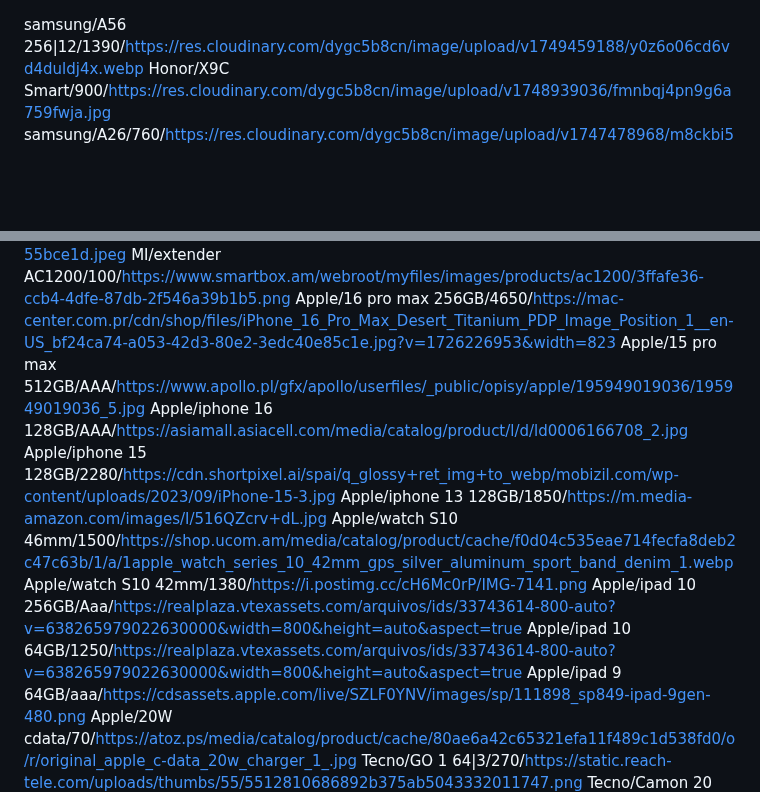
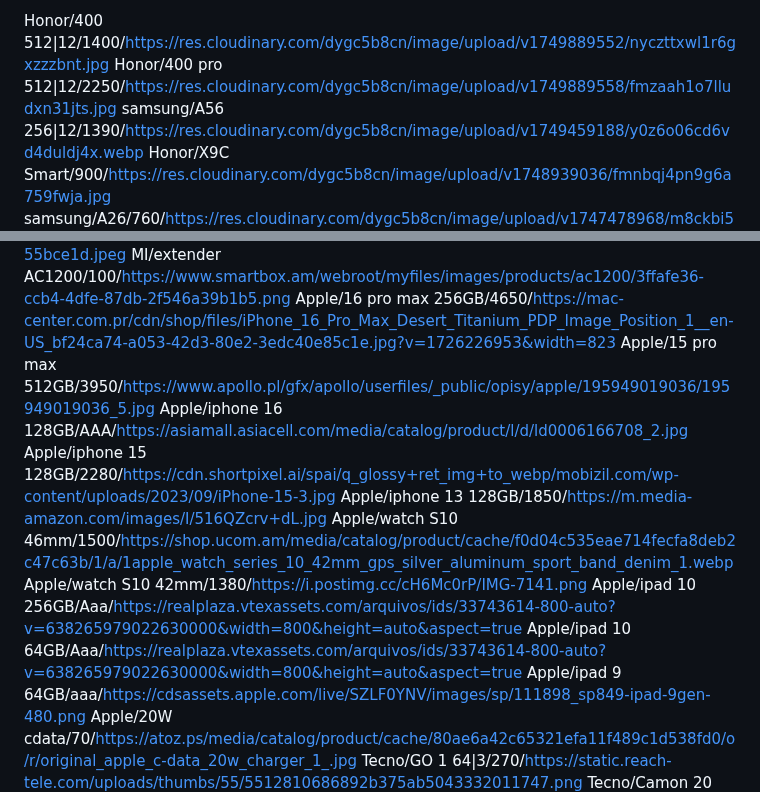
Before and after one commit to mohammad-shehadeh/price, a Markdown page: test.md, 2 parts joined by grey strips. GitHub-like rendering; blank space fills up the shorter version.

Commit message:
تحديث من المحرر

```diff
--- a/test.md
+++ b/test.md
@@ -1,3 +1,5 @@
+Honor/400 512|12/1400/https://res.cloudinary.com/dygc5b8cn/image/upload/v1749889552/nyczttxwl1r6gxzzzbnt.jpg
+Honor/400 pro 512|12/2250/https://res.cloudinary.com/dygc5b8cn/image/upload/v1749889558/fmzaah1o7lludxn31jts.jpg
 samsung/A56 256|12/1390/https://res.cloudinary.com/dygc5b8cn/image/upload/v1749459188/y0z6o06cd6vd4duldj4x.webp
 Honor/X9C Smart/900/https://res.cloudinary.com/dygc5b8cn/image/upload/v1748939036/fmnbqj4pn9g6a759fwja.jpg
 samsung/A26/760/https://res.cloudinary.com/dygc5b8cn/image/upload/v1747478968/m8ckbi5uatn8p2qcarzi.jpg
@@ -38,14 +40,14 @@ MI/redmi 13 256|8/415/https://api.mistore-eg.com/storage/uploads/Redmi-13-Noir-1
 MI/A3 128|4/280/https://signalsjo.com/wp-content/uploads/2024/07/d657af9c90ed969dcc5677a47ede538d86670a92f452ff8aae769f2d655bce1d.jpeg
 MI/extender AC1200/100/https://www.smartbox.am/webroot/myfiles/images/products/ac1200/3ffafe36-ccb4-4dfe-87db-2f546a39b1b5.png
 Apple/16 pro max 256GB/4650/https://mac-center.com.pr/cdn/shop/files/iPhone_16_Pro_Max_Desert_Titanium_PDP_Image_Position_1__en-US_bf24ca74-a053-42d3-80e2-3edc40e85c1e.jpg?v=1726226953&width=823
-Apple/15 pro max 512GB/AAA/https://www.apollo.pl/gfx/apollo/userfiles/_public/opisy/apple/195949019036/195949019036_5.jpg
+Apple/15 pro max 512GB/3950/https://www.apollo.pl/gfx/apollo/userfiles/_public/opisy/apple/195949019036/195949019036_5.jpg
 Apple/iphone 16 128GB/AAA/https://asiamall.asiacell.com/media/catalog/product/l/d/ld0006166708_2.jpg
 Apple/iphone 15 128GB/2280/https://cdn.shortpixel.ai/spai/q_glossy+ret_img+to_webp/mobizil.com/wp-content/uploads/2023/09/iPhone-15-3.jpg
 Apple/iphone 13 128GB/1850/https://m.media-amazon.com/images/I/516QZcrv+dL.jpg
 Apple/watch S10 46mm/1500/https://shop.ucom.am/media/catalog/product/cache/f0d04c535eae714fecfa8deb2c47c63b/1/a/1apple_watch_series_10_42mm_gps_silver_aluminum_sport_band_denim_1.webp
 Apple/watch S10 42mm/1380/https://i.postimg.cc/cH6Mc0rP/IMG-7141.png
 Apple/ipad 10 256GB/Aaa/https://realplaza.vtexassets.com/arquivos/ids/33743614-800-auto?v=638265979022630000&width=800&height=auto&aspect=true
-Apple/ipad 10 64GB/1250/https://realplaza.vtexassets.com/arquivos/ids/33743614-800-auto?v=638265979022630000&width=800&height=auto&aspect=true
+Apple/ipad 10 64GB/Aaa/https://realplaza.vtexassets.com/arquivos/ids/33743614-800-auto?v=638265979022630000&width=800&height=auto&aspect=true
 Apple/ipad 9 64GB/aaa/https://cdsassets.apple.com/live/SZLF0YNV/images/sp/111898_sp849-ipad-9gen-480.png
 Apple/20W cdata/70/https://atoz.ps/media/catalog/product/cache/80ae6a42c65321efa11f489c1d538fd0/o/r/original_apple_c-data_20w_charger_1_.jpg
 Tecno/GO 1 64|3/270/https://static.reach-tele.com/uploads/thumbs/55/5512810686892b375ab5043332011747.png
```
